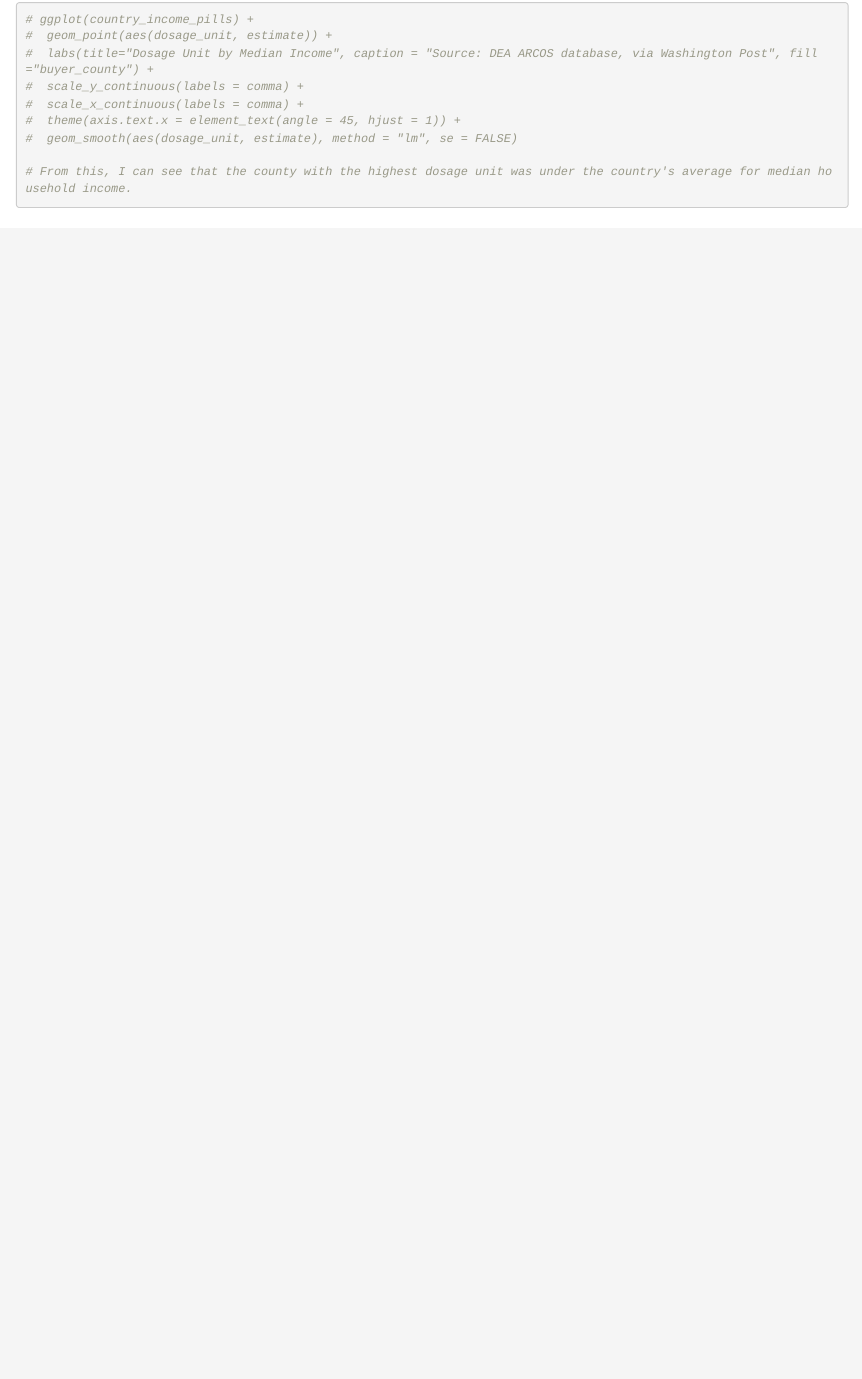
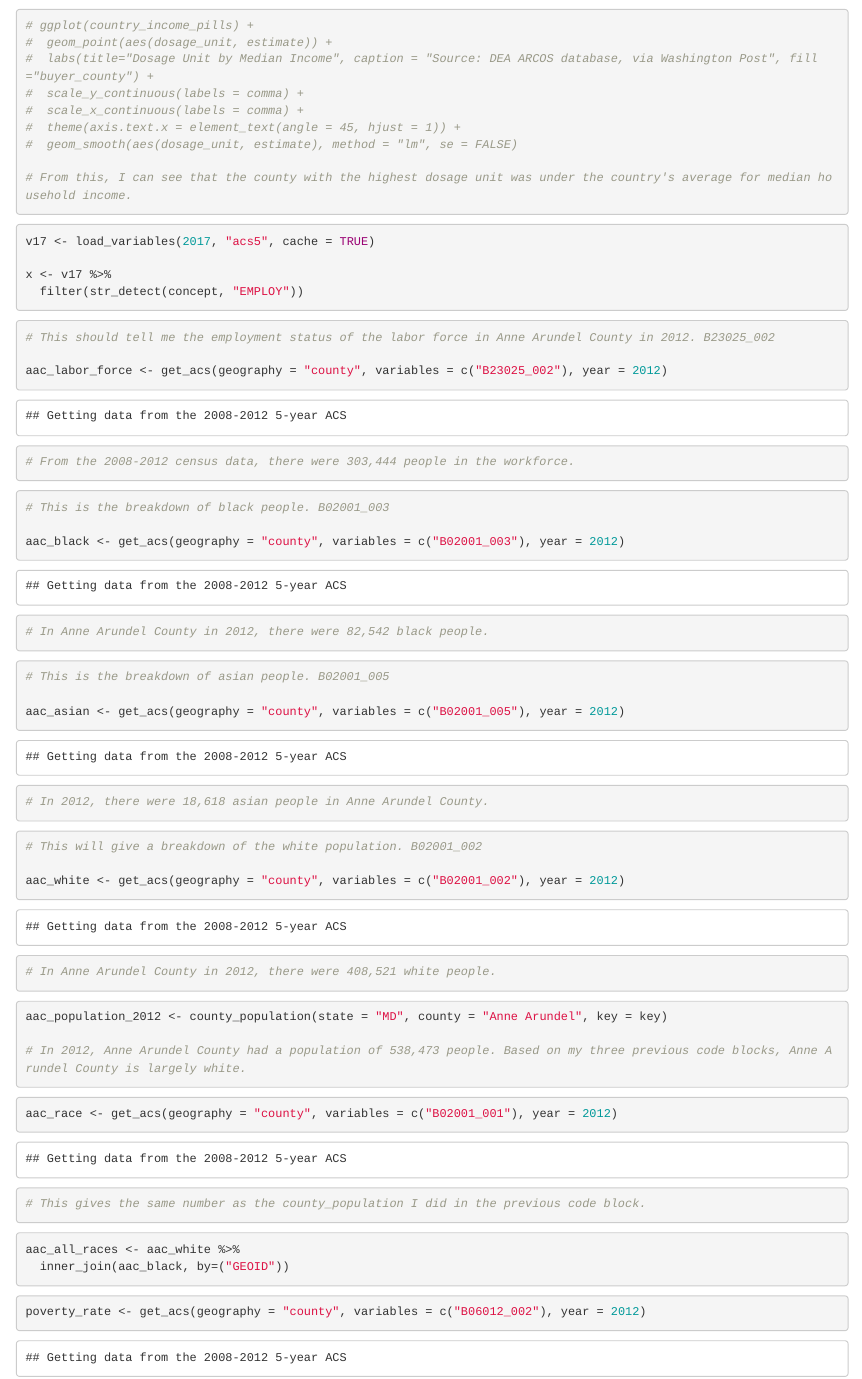
Before and after one commit to mayapottiger/homework-9-28, an R Markdown document (data_analysis_project/Project_1.Rmd): the page in a window 1100 px wide, from 330 px down before the commit and from 670 px down after it, so that both start at the same text. The pictures show the output file data_analysis_project/Project_1.html that the author committed with the source, opened offline.

Commit message:
pushing to web

````diff
--- a/data_analysis_project/Project_1.Rmd
+++ b/data_analysis_project/Project_1.Rmd
@@ -330,3 +330,81 @@ country_income_08_12 <- country_income_08_12 %>%
 # From this, I can see that the county with the highest dosage unit was under the country's average for median household income.
 
 ```
+
+```{r}
+
+v17 <- load_variables(2017, "acs5", cache = TRUE)
+
+x <- v17 %>%
+  filter(str_detect(concept, "EMPLOY"))
+
+```
+
+```{r}
+
+# This should tell me the employment status of the labor force in Anne Arundel County in 2012. B23025_002
+
+aac_labor_force <- get_acs(geography = "county", variables = c("B23025_002"), year = 2012)
+
+# From the 2008-2012 census data, there were 303,444 people in the workforce.
+
+```
+
+```{r}
+
+# This is the breakdown of black people. B02001_003
+
+aac_black <- get_acs(geography = "county", variables = c("B02001_003"), year = 2012)
+
+# In Anne Arundel County in 2012, there were 82,542 black people.
+
+```
+
+```{r}
+
+# This is the breakdown of asian people. B02001_005
+
+aac_asian <- get_acs(geography = "county", variables = c("B02001_005"), year = 2012)
+
+# In 2012, there were 18,618 asian people in Anne Arundel County.
+
+```
+
+```{r}
+
+# This will give a breakdown of the white population. B02001_002
+
+aac_white <- get_acs(geography = "county", variables = c("B02001_002"), year = 2012)
+
+# In Anne Arundel County in 2012, there were 408,521 white people.
+
+```
+
+```{r}
+
+aac_population_2012 <- county_population(state = "MD", county = "Anne Arundel", key = key)
+
+# In 2012, Anne Arundel County had a population of 538,473 people. Based on my three previous code blocks, Anne Arundel County is largely white.
+
+```
+
+```{r}
+
+aac_race <- get_acs(geography = "county", variables = c("B02001_001"), year = 2012)
+
+# This gives the same number as the county_population I did in the previous code block.
+
+```
+
+```{r}
+
+aac_all_races <- aac_white %>%
+  inner_join(aac_black, by=("GEOID"))
+
+```
+
+```{r}
+
+poverty_rate <- get_acs(geography = "county", variables = c("B06012_002"), year = 2012)
+
+```
````
Also changed, not shown: data_analysis_project/Project_1.html.
